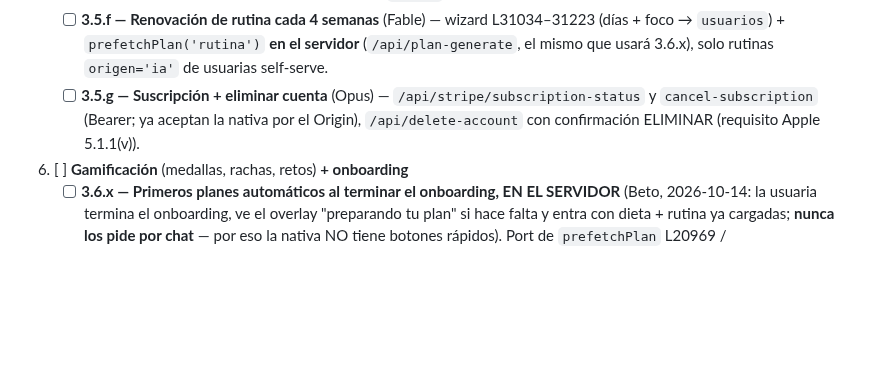
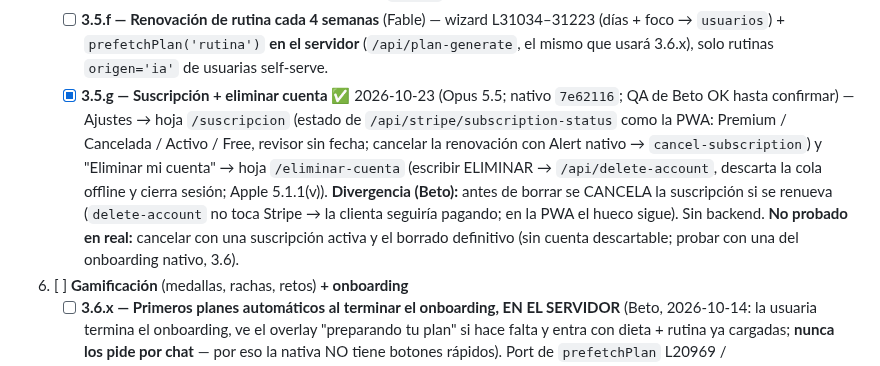
Before and after one commit to betogn94/CoachAi, a Markdown page: docs/plan-port-react-native.md, the part around the change. GitHub-like rendering; blank space fills up the shorter version.

Commit message:
docs(port-rn): tildar 3.5.g (suscripción + eliminar cuenta, QA de Beto hasta confirmar)
Co-Authored-By: Claude Opus 5.5 <noreply@anthropic.com>

```diff
--- a/docs/plan-port-react-native.md
+++ b/docs/plan-port-react-native.md
@@ -148,7 +148,7 @@ Tenemos tres ventajas que casi nadie tiene al encarar un port así:
    - [x] **3.5.x — Completar un día retroactivo** ✅ 2026-10-22 (Opus 5.5; nativo `89f95ea` + reparto; QA de Beto verificado en la base y edge_logs: 3 días completados desde la nativa con `progreso_diario` + `dias_entrenados`; quedan como datos de prueba por decisión de Beto) — en el Seguimiento, al desplegar una semana: "Días sin registrar" con un chip por día PASADO sin fila → hoja `/completar-dia` (port de `openCompletarDia` / `saveCompletarDia`: comidas del plan de ese día de la semana, ¿Entrenaste? Sí/No, pide marcar algo) → por la cola `diario_<fecha>` + si entrenó el espejo de `mirrorTrainedDay` (`diaent_` + `diarioent_`); no toca `alimentacion_semanal`. **Divergencia deliberada (Beto):** con planes que traen el objetivo solo en el encabezado la PWA guarda 0 kcal; la nativa **reparte como Mi Alimentación** (`repartirObjetivo`). `features/perfil/completar.ts` + `paridad:perfil` (+1.537). El aviso pre-cierre ("te faltan N días") va con 3.5.e.
    - [x] **3.5.e — Cierre semanal EN EL SERVIDOR + hoja nativa** ✅ 2026-10-22 (servidor con Fable, nativa con Opus 5.5; PWA `ab10692`+`18b647d`, nativo `af31fdc`+`6d103f9`+`3c28a1e`) — **servidor**: `/api/cierre-semana` aditivo (`CIERRE_SEMANA_ENABLED` + `CIERRE_SEMANA_ALLOW`), acciones `autocerrar` (autocierre + statsfix + clon de rutina y dieta + ajuste de dieta) y `analizar` (análisis byte a byte con la PWA, 4 fotos firmadas, upsert del cierre, logros); **SIN regeneración** (decisión Beto: 409 `ya_analizado`). **Nativa**: `useAutocerrar` al abrir; hoja `/cerrar-semana` (SEMANA N · rango, 4 stats, fotos de inicio + 2 de la semana subidas en paralelo con `subirFoto('semana')`, reintento sin re-subir, `EsperaAnalisis`, análisis en la hoja); aviso "Te faltan N días" con chips → `/completar-dia` y "Cerrar igual"; gate "¡Terminaste tu semana N!" (`features/perfil/gate-cierre.tsx`) en Inicio/Coach/Perfil, una vez por semana (`cai_cierre_visto_<uid>_<n>`), nunca a coaches/admins/revisor. QA de Beto en su cuenta (Semana 1 reabierta por SQL con OK): 2 fotos `semana` + análisis 2.331 chars guardado, planes intactos.
    - [ ] **3.5.f — Renovación de rutina cada 4 semanas** (Fable) — wizard L31034–31223 (días + foco → `usuarios`) + `prefetchPlan('rutina')` **en el servidor** (`/api/plan-generate`, el mismo que usará 3.6.x), solo rutinas `origen='ia'` de usuarias self-serve.
-   - [ ] **3.5.g — Suscripción + eliminar cuenta** (Opus) — `/api/stripe/subscription-status` y `cancel-subscription` (Bearer; ya aceptan la nativa por el Origin), `/api/delete-account` con confirmación ELIMINAR (requisito Apple 5.1.1(v)).
+   - [x] **3.5.g — Suscripción + eliminar cuenta** ✅ 2026-10-23 (Opus 5.5; nativo `7e62116`; QA de Beto OK hasta confirmar) — Ajustes → hoja `/suscripcion` (estado de `/api/stripe/subscription-status` como la PWA: Premium / Cancelada / Activo / Free, revisor sin fecha; cancelar la renovación con Alert nativo → `cancel-subscription`) y "Eliminar mi cuenta" → hoja `/eliminar-cuenta` (escribir ELIMINAR → `/api/delete-account`, descarta la cola offline y cierra sesión; Apple 5.1.1(v)). **Divergencia (Beto):** antes de borrar se CANCELA la suscripción si se renueva (`delete-account` no toca Stripe → la clienta seguiría pagando; en la PWA el hueco sigue). Sin backend. **No probado en real:** cancelar con una suscripción activa y el borrado definitivo (sin cuenta descartable; probar con una del onboarding nativo, 3.6).
 6. [ ] **Gamificación** (medallas, rachas, retos) **+ onboarding**
    - [ ] **3.6.x — Primeros planes automáticos al terminar el onboarding, EN EL SERVIDOR** (Beto, 2026-10-14: la usuaria termina el onboarding, ve el overlay "preparando tu plan" si hace falta y entra con dieta + rutina ya cargadas; **nunca los pide por chat** — por eso la nativa NO tiene botones rápidos). Port de `prefetchPlan` L20969 / `nativeFirstPlansFlow` / `autoGenerateFirstPlans` + bienvenida unificada (`buildPlanesReadyNotification`) a un endpoint aditivo tipo `/api/plan-generate` que reusa el cerebro de `api/_chat-cerebro.js` (vara, plantilla de respaldo, reconciliación). Lo mismo para la renovación post-cierre (`autoRepeatPlans` + `autoAdjustDiet`) en 3.5.
 
```
